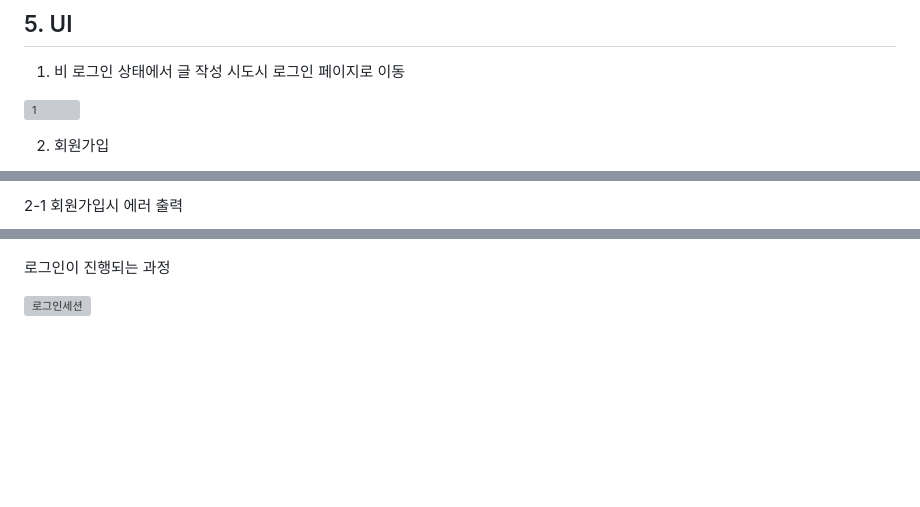
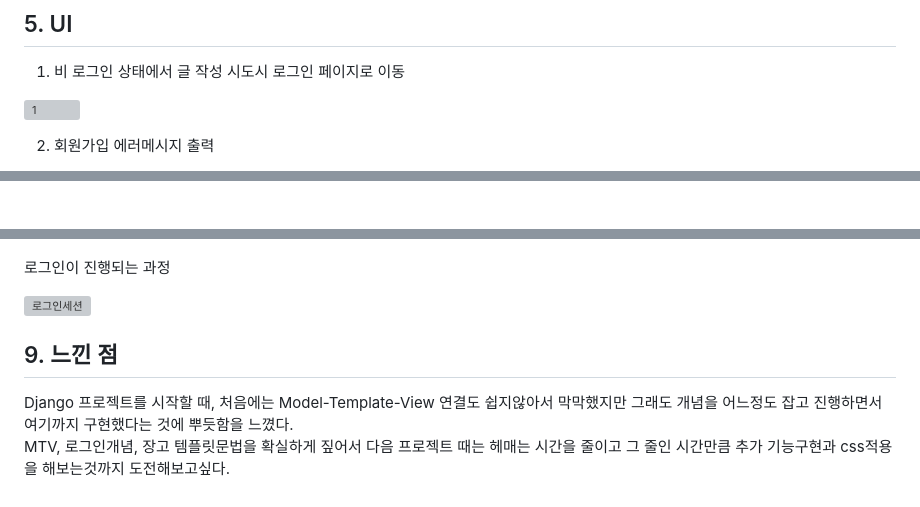
Before and after one commit to k2h2j3/Orme_djangoproject, a Markdown page: README.md, 3 parts joined by grey strips. Drawn GitHub-style; blank space fills up the shorter version; grey boxes are pictures that could not be loaded.

```diff
--- a/README.md
+++ b/README.md
@@ -88,6 +88,6 @@ myapp
 ![1](https://github.com/k2h2j3/Orme_djangoproject/assets/74819625/03409500-339f-4226-8d08-ad472433f62f)
 
 
-2. 회원가입
+2. 회원가입 에러메시지 출력
 
 
@@ -95,5 +95,4 @@ myapp
 
 
-2-1 회원가입시 에러 출력
 
 
@@ -177,3 +178,9 @@ request.session.flush는 session_data 자체를 지워버린다.(본인은 이
 
 
 ![로그인세션](https://github.com/k2h2j3/Orme_djangoproject/assets/74819625/4c682183-92d4-4585-ade9-fc36b01348b7)
+
+
+## 9. 느낀 점
+
+Django 프로젝트를 시작할 때, 처음에는 Model-Template-View 연결도 쉽지않아서 막막했지만 그래도 개념을 어느정도 잡고 진행하면서 여기까지 구현했다는 것에 뿌듯함을 느꼈다. <br>
+MTV, 로그인개념, 장고 템플릿문법을 확실하게 짚어서 다음 프로젝트 때는 헤매는 시간을 줄이고 그 줄인 시간만큼 추가 기능구현과 css적용을 해보는것까지 도전해보고싶다.
```
Also changed, not shown: other parts of README.md (+10 -8 lines).
